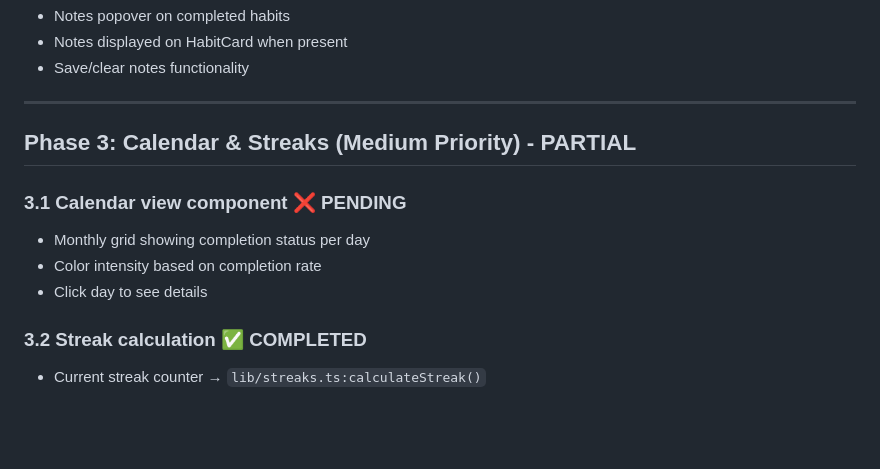
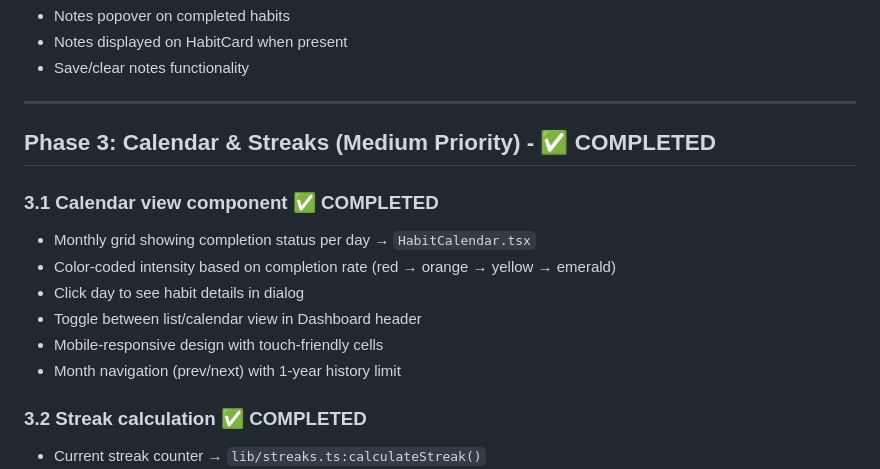
Before and after one commit to arifinreinaldo/mine25-habitify, a Markdown page: ROADMAP.md, the part around the change. Rendered like a GitHub page; blank space fills up the shorter version.

Commit message:
update roadmap

```diff
--- a/ROADMAP.md
+++ b/ROADMAP.md
@@ -85,12 +85,15 @@
 
 ---
 
-## Phase 3: Calendar & Streaks (Medium Priority) - PARTIAL
+## Phase 3: Calendar & Streaks (Medium Priority) - ✅ COMPLETED
 
-### 3.1 Calendar view component ❌ PENDING
-- Monthly grid showing completion status per day
-- Color intensity based on completion rate
-- Click day to see details
+### 3.1 Calendar view component ✅ COMPLETED
+- Monthly grid showing completion status per day → `HabitCalendar.tsx`
+- Color-coded intensity based on completion rate (red → orange → yellow → emerald)
+- Click day to see habit details in dialog
+- Toggle between list/calendar view in Dashboard header
+- Mobile-responsive design with touch-friendly cells
+- Month navigation (prev/next) with 1-year history limit
 
 ### 3.2 Streak calculation ✅ COMPLETED
 - Current streak counter → `lib/streaks.ts:calculateStreak()`
```
